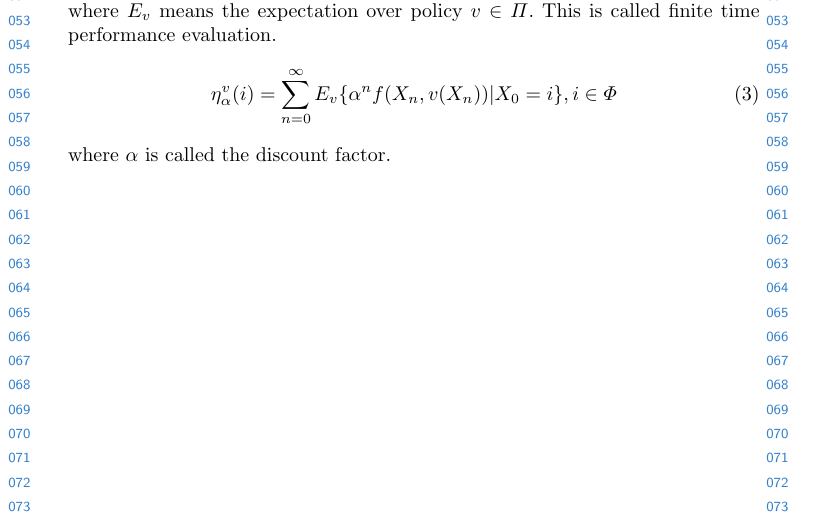
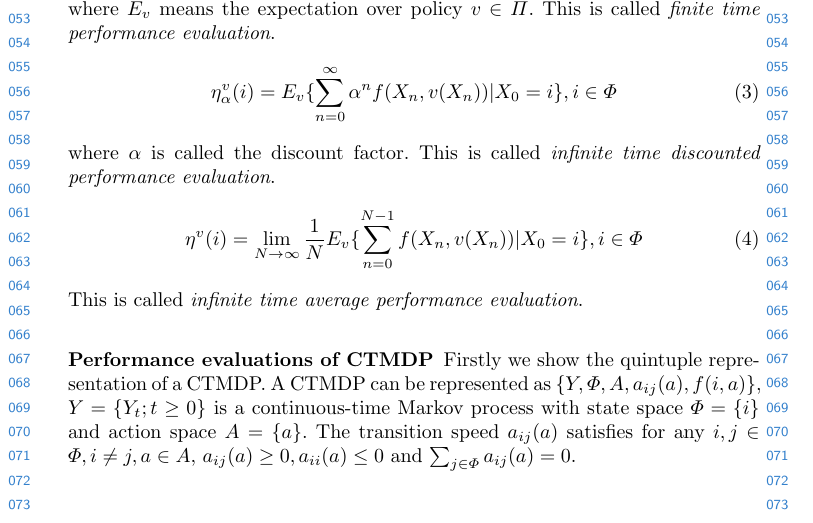
Before and after one commit to DeppMeng/Hidden-Markov-Model, a LaTeX paper (MDP.tex): part of page 2 of 2, cut so that both start at the same text. Compiled offline with pdfLaTeX.

Commit message:
finished DTMDP performance evaluation

```diff
--- a/MDP.tex
+++ b/MDP.tex
@@ -87,11 +87,23 @@
     \begin{align}
         \eta_N^v(i) = \sum_{n=0}^N E_v \{ f(X_n, v(X_n)) | X_0 = i \}, i \in \Phi
     \end{align}
-    where $E_v$ means the expectation over policy $v \in \Pi$. This is called finite
-    time performance evaluation.
+    where $E_v$ means the expectation over policy $v \in \Pi$. This is called \emph{finite
+    time performance evaluation}.
     \begin{align}
-        \eta_\alpha^v(i) = \sum_{n=0}^\infty E_v \{ \alpha^n f(X_n, v(X_n)) | X_0 = i \}, i \in \Phi
+        \eta_\alpha^v(i) = E_v \{ \sum_{n=0}^\infty \alpha^n f(X_n, v(X_n)) | X_0 = i \}, i \in \Phi
     \end{align}
-    where $\alpha$ is called the discount factor.
+    where $\alpha$ is called the discount factor. This is called \emph{infinite time
+    discounted performance evaluation}.
+    \begin{align}
+        \eta^v(i) = \mathop{\lim}_{N\rightarrow\infty} \frac{1}{N} E_v \{ \sum_{n=0}^{N-1} f(X_n, v(X_n)) | X_0 = i \}, i \in \Phi
+    \end{align}
+    This is called \emph{infinite time average performance evaluation}.
 
+    \subsubsection{Performance evaluations of CTMDP}
+    Firstly we show the quintuple representation of a CTMDP.
+    A CTMDP can be represented as $\{ Y, \Phi, A, a_{ij}(a), f(i, a) \}$,
+    $Y = \{ Y_t; t \geq 0 \}$ is a continuous-time Markov process with
+    state space $\Phi = \{ i \}$ and action space $A = \{a\}$.
+    The transition speed $a_{ij}(a)$ satisfies for any $i, j \in \Phi, i \neq j, a \in A$,
+    $a_{ij}(a) \geq 0, a_{ii}(a) \leq 0$ and $\sum_{j \in \Phi} a_{ij}(a) = 0$.
     \end{document}
```
Also changed, not shown: MDP.pdf.
